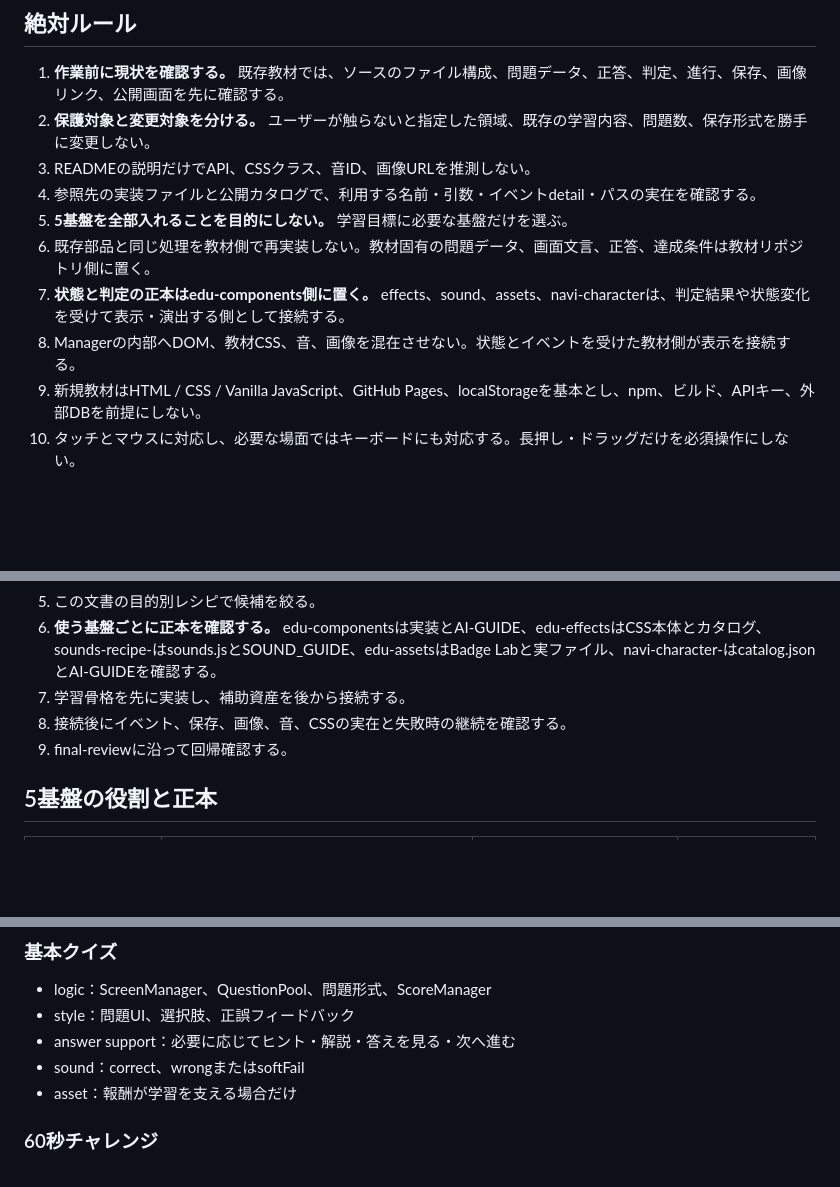
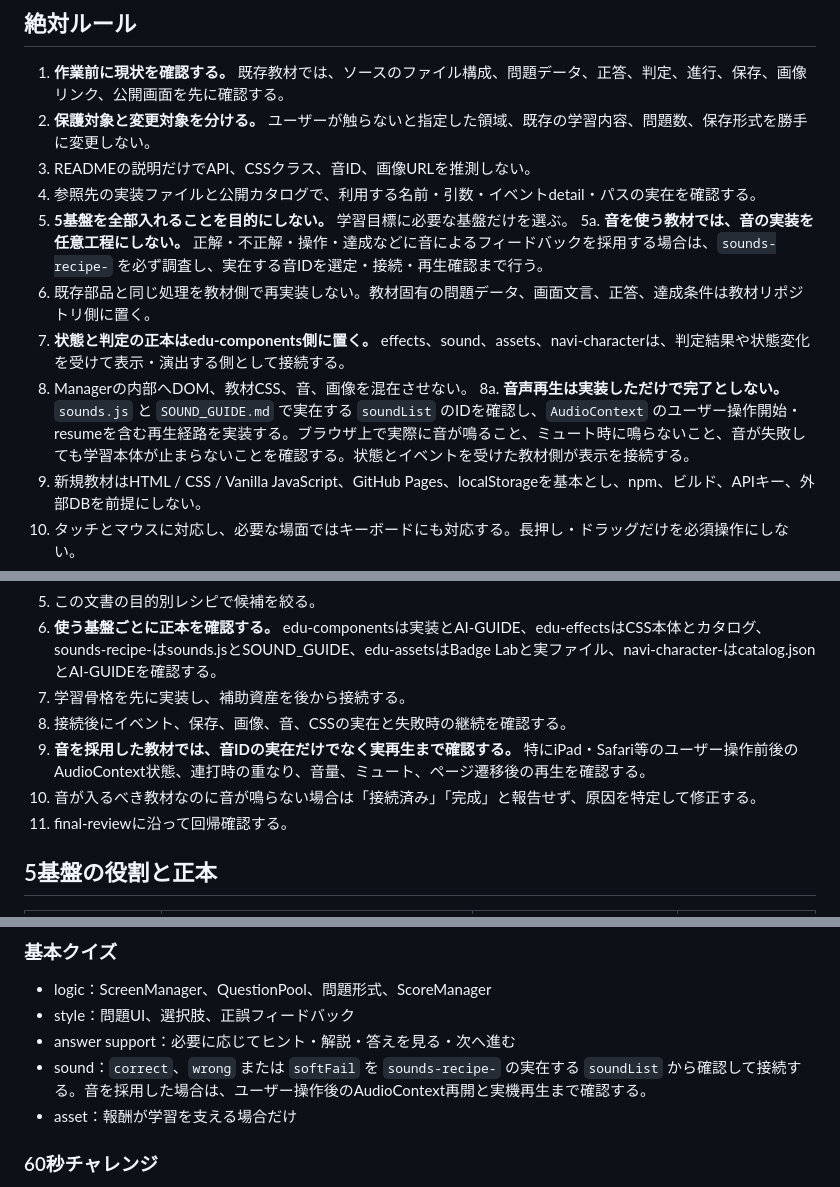
Before and after one commit to TT-sensei/edu-kit, a Markdown page: AI-GUIDE.md, 3 parts joined by grey strips. GitHub-like rendering; blank space fills up the shorter version.

Commit message:
Strengthen sound implementation and verification rules

```diff
--- a/AI-GUIDE.md
+++ b/AI-GUIDE.md
@@ -23,9 +23,11 @@ edu-kitは、5つの共通資産を一つに複製した場所ではありませ
 3. READMEの説明だけでAPI、CSSクラス、音ID、画像URLを推測しない。
 4. 参照先の実装ファイルと公開カタログで、利用する名前・引数・イベントdetail・パスの実在を確認する。
 5. **5基盤を全部入れることを目的にしない。** 学習目標に必要な基盤だけを選ぶ。
+5a. **音を使う教材では、音の実装を任意工程にしない。** 正解・不正解・操作・達成などに音によるフィードバックを採用する場合は、`sounds-recipe-` を必ず調査し、実在する音IDを選定・接続・再生確認まで行う。
 6. 既存部品と同じ処理を教材側で再実装しない。教材固有の問題データ、画面文言、正答、達成条件は教材リポジトリ側に置く。
 7. **状態と判定の正本はedu-components側に置く。** effects、sound、assets、navi-characterは、判定結果や状態変化を受けて表示・演出する側として接続する。
-8. Managerの内部へDOM、教材CSS、音、画像を混在させない。状態とイベントを受けた教材側が表示を接続する。
+8. Managerの内部へDOM、教材CSS、音、画像を混在させない。
+8a. **音声再生は実装しただけで完了としない。** `sounds.js` と `SOUND_GUIDE.md` で実在する `soundList` のIDを確認し、`AudioContext` のユーザー操作開始・resumeを含む再生経路を実装する。ブラウザ上で実際に音が鳴ること、ミュート時に鳴らないこと、音が失敗しても学習本体が止まらないことを確認する。状態とイベントを受けた教材側が表示を接続する。
 9. 新規教材はHTML / CSS / Vanilla JavaScript、GitHub Pages、localStorageを基本とし、npm、ビルド、APIキー、外部DBを前提にしない。
 10. タッチとマウスに対応し、必要な場面ではキーボードにも対応する。長押し・ドラッグだけを必須操作にしない。
 11. **入口から学習内容を選べるようにする。** 複数のモードや単元がある場合は、開始前に何をするかを明確に選べるようにし、選択中の状態を見た目で分かるようにする。
@@ -66,6 +68,8 @@ edu-kitは、5つの共通資産を一つに複製した場所ではありませ
 6. **使う基盤ごとに正本を確認する。** edu-componentsは実装とAI-GUIDE、edu-effectsはCSS本体とカタログ、sounds-recipe-はsounds.jsとSOUND_GUIDE、edu-assetsはBadge Labと実ファイル、navi-character-はcatalog.jsonとAI-GUIDEを確認する。
 7. 学習骨格を先に実装し、補助資産を後から接続する。
 8. 接続後にイベント、保存、画像、音、CSSの実在と失敗時の継続を確認する。
+9. **音を採用した教材では、音IDの実在だけでなく実再生まで確認する。** 特にiPad・Safari等のユーザー操作前後のAudioContext状態、連打時の重なり、音量、ミュート、ページ遷移後の再生を確認する。
+10. 音が入るべき教材なのに音が鳴らない場合は「接続済み」「完成」と報告せず、原因を特定して修正する。
 9. final-reviewに沿って回帰確認する。
 
 ## 5基盤の役割と正本
@@ -160,7 +164,7 @@ EDU_EVENTS
 - logic：ScreenManager、QuestionPool、問題形式、ScoreManager
 - style：問題UI、選択肢、正誤フィードバック
 - answer support：必要に応じてヒント・解説・答えを見る・次へ進む
-- sound：correct、wrongまたはsoftFail
+- sound：`correct`、`wrong` または `softFail` を `sounds-recipe-` の実在する `soundList` から確認して接続する。音を採用した場合は、ユーザー操作後のAudioContext再開と実機再生まで確認する。
 - asset：報酬が学習を支える場合だけ
 
 ### 60秒チャレンジ
```
Also changed, not shown: other parts of AI-GUIDE.md (+3 -0 lines).
